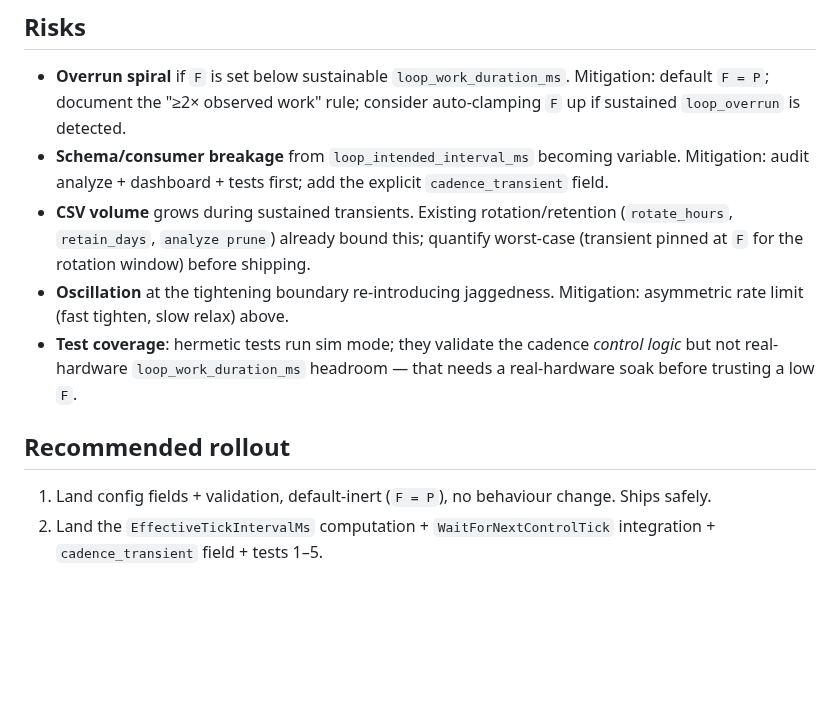
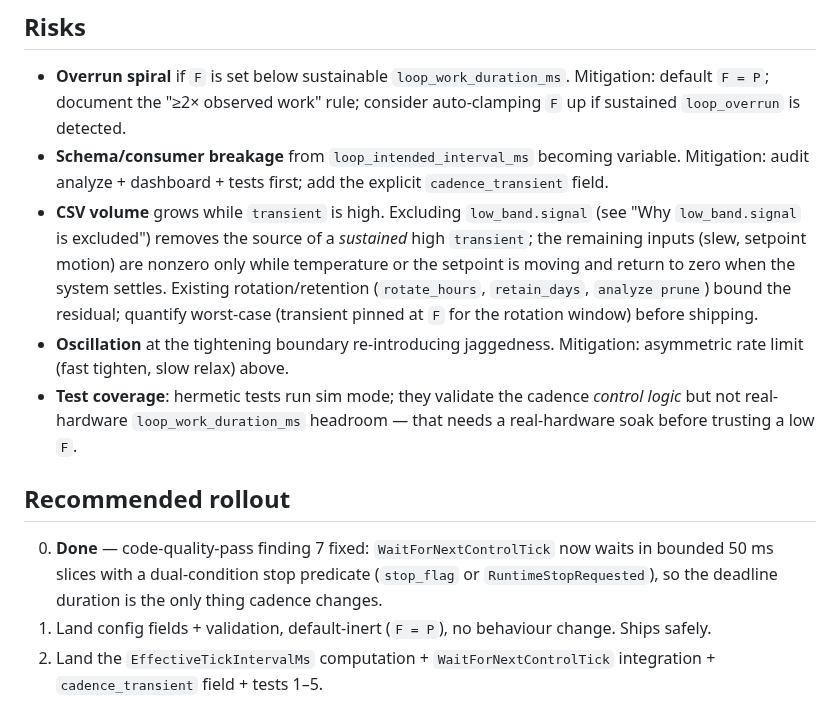
Before and after one commit to espensev/SVG-MB-Control, a Markdown page: docs/adaptive-cadence-design-2026-05-19.md, the part around one of its changes. Rendered like a GitHub page; blank space fills up the shorter version.

```diff
--- a/docs/adaptive-cadence-design-2026-05-19.md
+++ b/docs/adaptive-cadence-design-2026-05-19.md
@@ -140,9 +186,13 @@ make this testable without hardware:
 - **Schema/consumer breakage** from `loop_intended_interval_ms` becoming
   variable. Mitigation: audit analyze + dashboard + tests first; add the
   explicit `cadence_transient` field.
-- **CSV volume** grows during sustained transients. Existing rotation/retention
-  (`rotate_hours`, `retain_days`, `analyze prune`) already bound this; quantify
-  worst-case (transient pinned at `F` for the rotation window) before shipping.
+- **CSV volume** grows while `transient` is high. Excluding `low_band.signal`
+  (see "Why `low_band.signal` is excluded") removes the source of a
+  *sustained* high `transient`; the remaining inputs (slew, setpoint motion)
+  are nonzero only while temperature or the setpoint is moving and return to
+  zero when the system settles. Existing rotation/retention (`rotate_hours`,
+  `retain_days`, `analyze prune`) bound the residual; quantify worst-case
+  (transient pinned at `F` for the rotation window) before shipping.
 - **Oscillation** at the tightening boundary re-introducing jaggedness.
   Mitigation: asymmetric rate limit (fast tighten, slow relax) above.
 - **Test coverage**: hermetic tests run sim mode; they validate the cadence
@@ -151,6 +201,10 @@ make this testable without hardware:
 
 ## Recommended rollout
 
+0. **Done** — code-quality-pass finding 7 fixed: `WaitForNextControlTick`
+   now waits in bounded 50 ms slices with a dual-condition stop predicate
+   (`stop_flag` or `RuntimeStopRequested`), so the deadline duration is the
+   only thing cadence changes.
 1. Land config fields + validation, default-inert (`F = P`), no behaviour
    change. Ships safely.
 2. Land the `EffectiveTickIntervalMs` computation + `WaitForNextControlTick`
```
Also changed, not shown: other parts of docs/adaptive-cadence-design-2026-05-19.md (+52 -6 lines).
